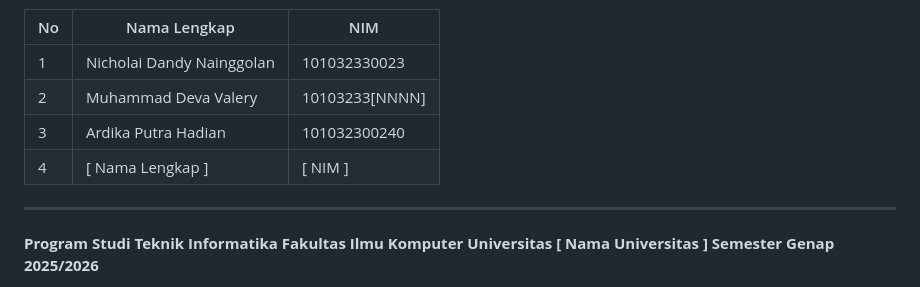
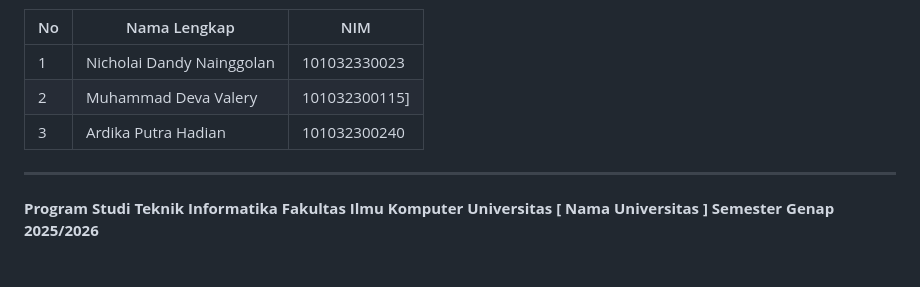
Before and after one commit to ArdeezYy/Smart-ICU-RTOS, a Markdown page: LAPORAN.md, the part around the change. GitHub-like rendering.

```diff
--- a/LAPORAN.md
+++ b/LAPORAN.md
@@ -18,9 +18,8 @@ Kode Mata Kuliah: CLO3 — Safety-Critical Systems
 | No | Nama Lengkap | NIM |
 |----|-------------|-----|
 | 1 | Nicholai Dandy Nainggolan | 101032330023 |
-| 2 | Muhammad Deva Valery | 10103233[NNNN] |
+| 2 | Muhammad Deva Valery | 101032300115] |
 | 3 | Ardika Putra Hadian | 101032300240 |
-| 4 | [ Nama Lengkap ] | [ NIM ] |
 
 ---
 
```
